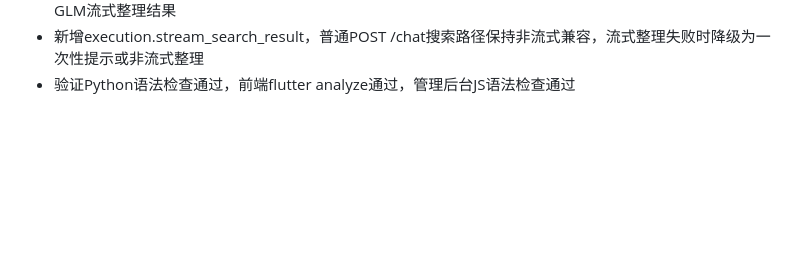
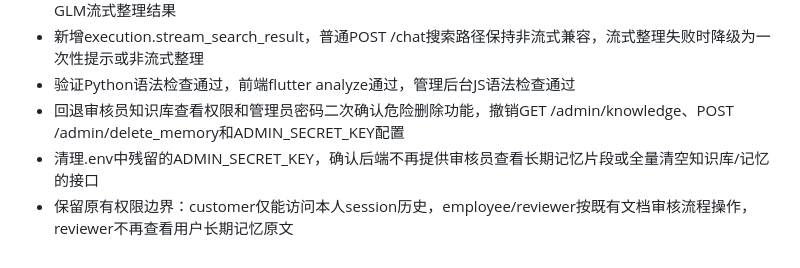
Before and after one commit to z987645344-arch/zhitian, a Markdown page: CHANGELOG.md, the part around the change. Rendered like a GitHub page; blank space fills up the shorter version.

Commit message:
docs: 记录审核员知识库查看功能回退状态

```diff
--- a/CHANGELOG.md
+++ b/CHANGELOG.md
@@ -191,3 +191,6 @@
 - 修复/chat/stream在clarify和search路径非真流式的问题：clarify按字符逐步SSE输出，search在Tavily后使用GLM流式整理结果
 - 新增execution.stream_search_result，普通POST /chat搜索路径保持非流式兼容，流式整理失败时降级为一次性提示或非流式整理
 - 验证Python语法检查通过，前端flutter analyze通过，管理后台JS语法检查通过
+- 回退审核员知识库查看权限和管理员密码二次确认危险删除功能，撤销GET /admin/knowledge、POST /admin/delete_memory和ADMIN_SECRET_KEY配置
+- 清理.env中残留的ADMIN_SECRET_KEY，确认后端不再提供审核员查看长期记忆片段或全量清空知识库/记忆的接口
+- 保留原有权限边界：customer仅能访问本人session历史，employee/reviewer按既有文档审核流程操作，reviewer不再查看用户长期记忆原文
```
Also changed, not shown: docs/claude_memory.md (+2 -0 lines).
